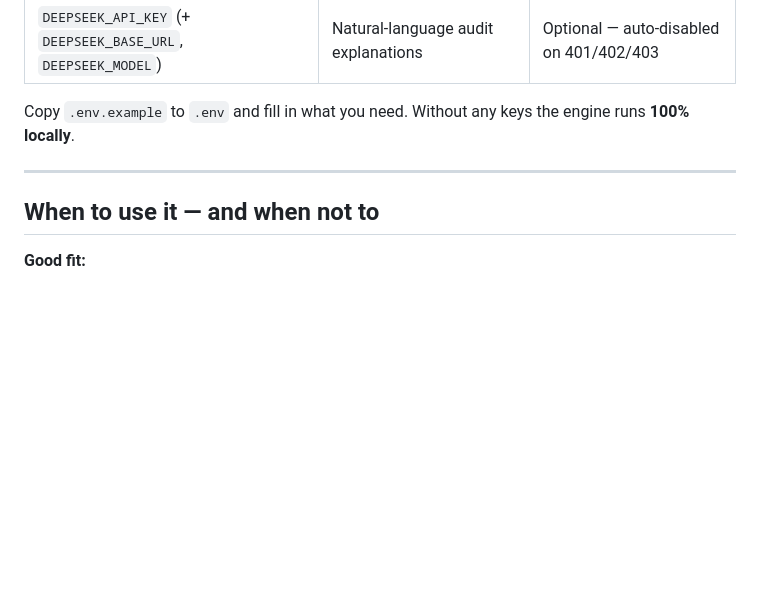
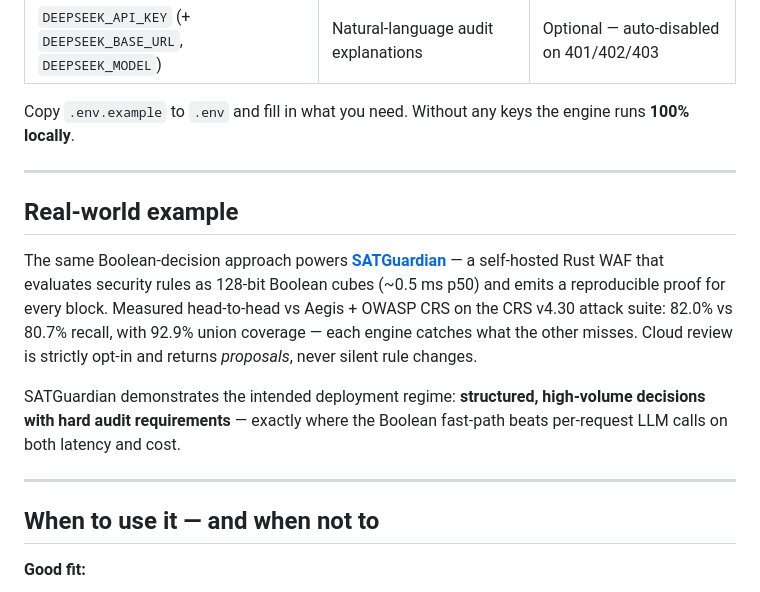
Before and after one commit to ExactorResearch/exactor-accelerator, a Markdown page: README.md, the part around the change. Drawn GitHub-style; blank space fills up the shorter version.

Commit message:
docs: cite SATGuardian as production example of the Boolean decision approach
Generated with [Devin](https://devin.ai)

Co-Authored-By: Devin <158243242+devin-ai-integration[bot]@users.noreply.github.com>

```diff
--- a/README.md
+++ b/README.md
@@ -146,6 +146,14 @@ Copy `.env.example` to `.env` and fill in what you need. Without any keys the en
 
 ---
 
+## Real-world example
+
+The same Boolean-decision approach powers **[SATGuardian](https://exactorresearch.github.io/satguardian/)** — a self-hosted Rust WAF that evaluates security rules as 128-bit Boolean cubes (~0.5 ms p50) and emits a reproducible proof for every block. Measured head-to-head vs Aegis + OWASP CRS on the CRS v4.30 attack suite: 82.0% vs 80.7% recall, with 92.9% union coverage — each engine catches what the other misses. Cloud review is strictly opt-in and returns *proposals*, never silent rule changes.
+
+SATGuardian demonstrates the intended deployment regime: **structured, high-volume decisions with hard audit requirements** — exactly where the Boolean fast-path beats per-request LLM calls on both latency and cost.
+
+---
+
 ## When to use it — and when not to
 
 **Good fit:**
```
Also changed, not shown: docs/BENCHMARK_RESULTS.md (+2 -0 lines).
